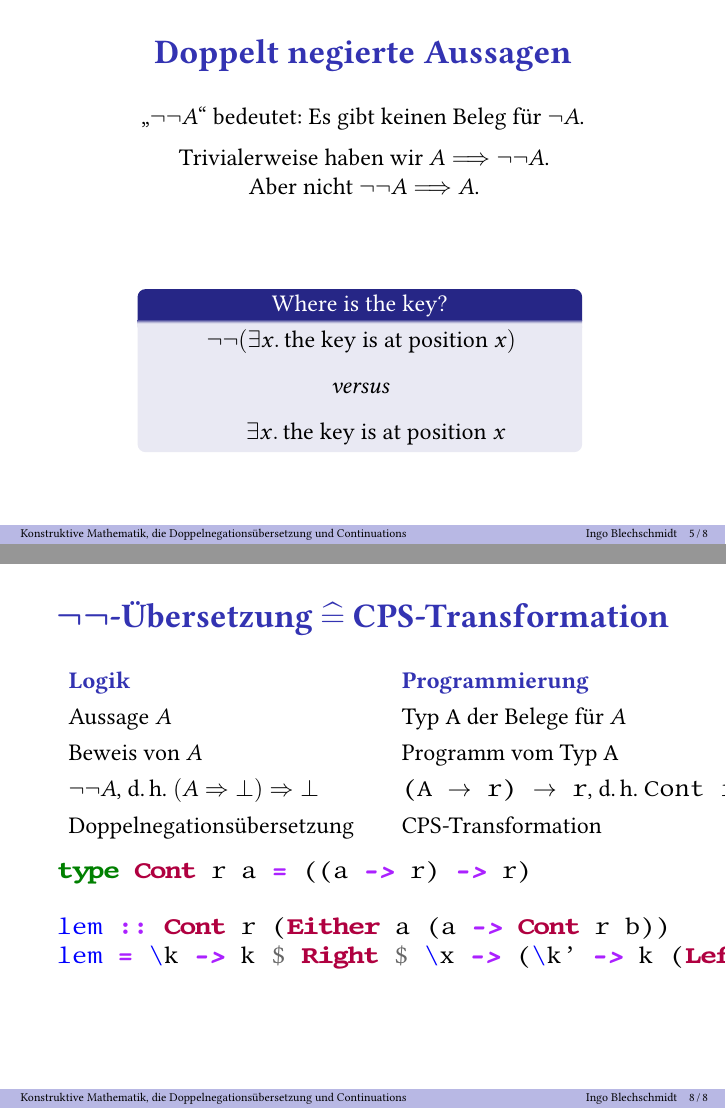
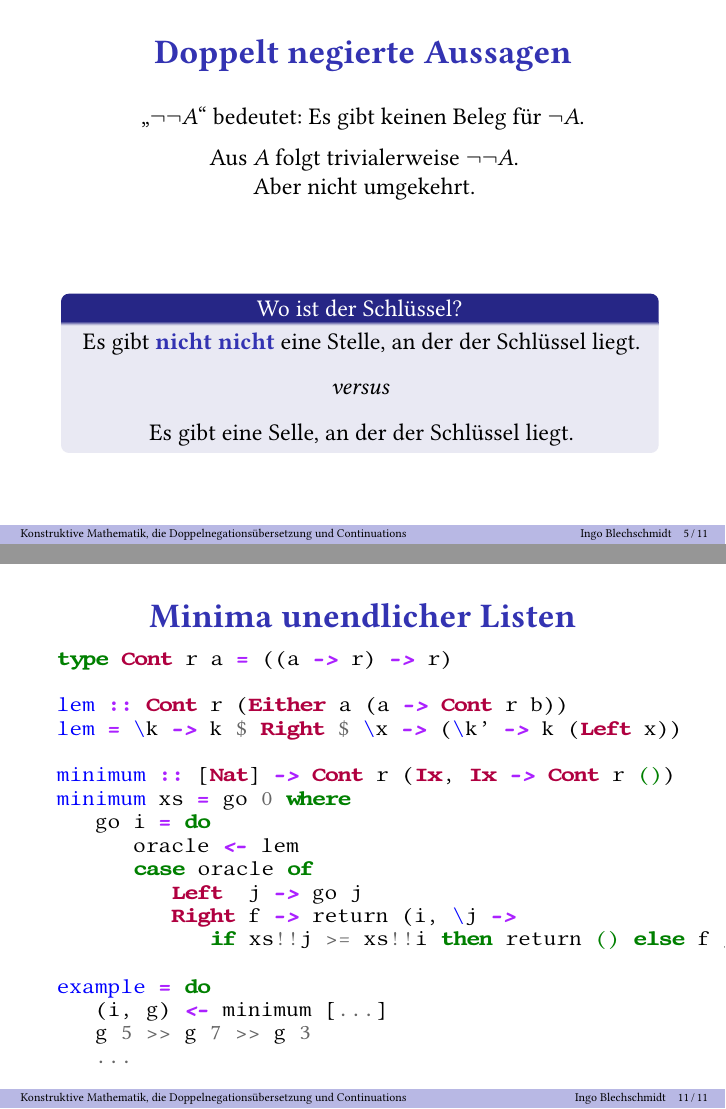
Before and after one commit to iblech/talk-constructive-mathematics, LaTeX slides (hal2015.tex): pages 9 and 19 of 19 before the commit and pages 10 and 25 of 25 after it, joined at a grey line. Compiled offline with pdfLaTeX.

Commit message:
Slides finished

```diff
--- a/hal2015.tex
+++ b/hal2015.tex
@@ -246,23 +254,49 @@
   \centering
   "`$\neg\neg A$"' bedeutet: Es gibt keinen Beleg für~$\neg A$.
 
-  Trivialerweise haben wir $A \Longrightarrow \neg\neg A$. \\
-  Aber nicht $\neg\neg A \Longrightarrow A$.
+  Aus~$A$ folgt trivialerweise $\neg\neg A$. \\
+  Aber nicht umgekehrt.
 
   \vfill
   \only<1>{\constructiveinterpretation}
   \only<2>{
-    \begin{minipage}{0.7\textwidth}
-      \begin{block}{\centering Where is the key?}
+    \begin{minipage}{0.95\textwidth}
+      \begin{block}{\centering Wo ist der Schlüssel?}
         \centering
-        $\neg\neg (\exists x\_ \text{the key is at position $x$})$ \\[0.7em]
+        Es gibt \hil{nicht nicht} eine Stelle, an der der Schlüssel liegt.  \\[0.7em]
         \emph{versus} \\[0.7em]
-        $\phantom{\neg\neg(} \exists x\_ \text{the key is at position $x$}
-        \phantom{)}$
+        Es gibt eine Selle, an der der Schlüssel liegt.
       \end{block}
     \end{minipage}
   }
   \par
+\end{frame}
+
+\newcommand{\inegneg}{{\usebeamercolor[fg]{item}{\boldsymbol{\neg\neg}}}}
+\newcommand{\gnegneg}[1]{\textcolor{gray}{\boldsymbol{\neg\neg}(}#1\textcolor{gray}{)}}
+
+\begin{frame}\frametitle{Die Doppelnegationsübersetzung}
+  \vspace*{-2em}
+  \begin{align*}
+%   (x=y)^\Box &\defeqv \inegneg (x=y) \\
+    (A \wedge B)^\Box &\defeqv \gnegneg{A^\Box \wedge B^\Box} \\
+    (A \vee B)^\Box &\defeqv \inegneg(A^\Box \vee B^\Box) \\
+    (A \Rightarrow B)^\Box &\defeqv \gnegneg{A^\Box \Rightarrow B^\Box} \\
+    (\forall x{:}X\_ A(x))^\Box &\defeqv \gnegneg{\forall x{:}X\_ A^\Box(x)} \\
+    (\exists x{:}X\_ A(x))^\Box &\defeqv \inegneg(\exists x{:}X\_ A^\Box(x))
+  \end{align*}
+
+  Beispiel: Die Doppelnegationsübersetzung von
+  \begin{center}
+    \emph{Es gibt eine Stelle, an der der Schlüssel liegt.}
+  \end{center}
+  ist
+  \begin{center}
+    \emph{Es gibt \hil{nicht nicht} eine Stelle, an der der Schlüssel
+    liegt.}
+  \end{center}
+
+  \hil{Satz.} Es gilt $A$ genau dann klassisch, wenn $A^\Box$ konstruktiv gilt.
 \end{frame}
 
 
@@ -326,5 +366,5 @@
     \setlength{\extrarowheight}{0.3em}
-  \begin{tabular}{l@{\qquad}l}
+    \begin{tabular}{@{}l@{\qquad}l}
       \hil{Logik} & \hil{Programmierung} \\
       Aussage $A$ & Typ \texttt{A} der Belege für $A$ \\
       Beweis von $A$ & Programm vom Typ \texttt{A} \\
@@ -341,3 +416,26 @@ lem = \k -> k $ Right $ \x -> (\k' -> k (Left x))
+\begin{frame}[fragile]\frametitle{Minima unendlicher Listen}
+  \only<2>{\footnotesize\vspace*{-1.5em}}
+  \begin{minted}{haskell}
+type Cont r a = ((a -> r) -> r)
+
+lem :: Cont r (Either a (a -> Cont r b))
+lem = \k -> k $ Right $ \x -> (\k' -> k (Left x))
+
+minimum :: [Nat] -> Cont r (Ix, Ix -> Cont r ())
+minimum xs = go 0 where
+   go i = do
+      oracle <- lem
+      case oracle of
+         Left  j -> go j
+         Right f -> return (i, \j ->
+            if xs!!j >= xs!!i then return () else f j)
+  \end{minted}
+  \pause
+  \begin{minted}{haskell}
+example = do
+   (i, g) <- minimum [...]
+   g 5 >> g 7 >> g 3
+   ...
   \end{minted}
 \end{frame}
 
```
Also changed, not shown: images/program-extraction-without-border.png (added), hal2015.tex (51 more changed lines), 1 other file. Lines whose indentation alone changed are shown as unchanged.
